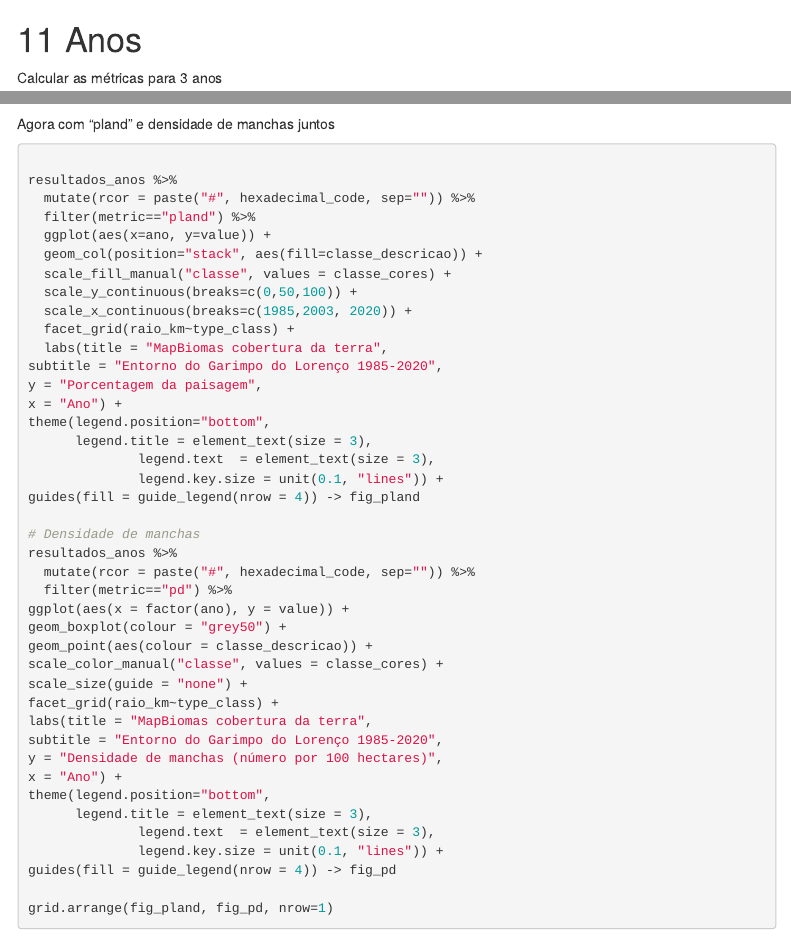
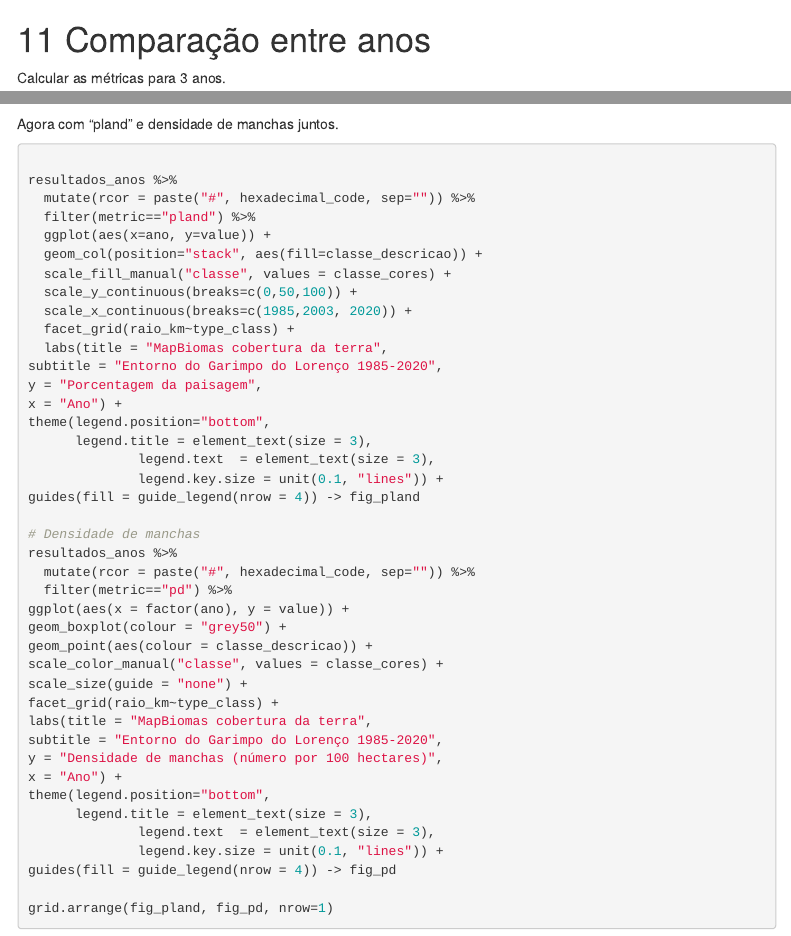
Before and after one commit to darrennorris/Amapa-mine, an R Markdown document (lourenco.Rmd): the page in a window 1100 px wide, from 14800 px down, and a second part further down, joined at a grey line. The pictures show the output file lourenco.html that the author committed with the source, opened offline; menus at the side of the page are left out.

Commit message:
update tidy text

````diff
--- a/lourenco.Rmd
+++ b/lourenco.Rmd
@@ -799,9 +799,9 @@ guides(col = guide_legend(nrow = 4))
 
 ```
 
-# Anos
+# Comparação entre anos
 
-Calcular as métricas para 3 anos
+Calcular as métricas para 3 anos.
 ```{r}
 # metricas desejados
 what_metricas <- c("lsm_c_pland", "lsm_c_lpi", "lsm_c_area_mn", "lsm_c_area_sd",
@@ -851,7 +851,7 @@ resultados_anos %>%
   facet_grid(raio_km~type_class)
 ```
 
-Agora com "pland" e densidade de manchas juntos
+Agora com "pland" e densidade de manchas juntos.
 
 ```{r}
 
````
Also changed, not shown: lourenco.html, 1 other file.
